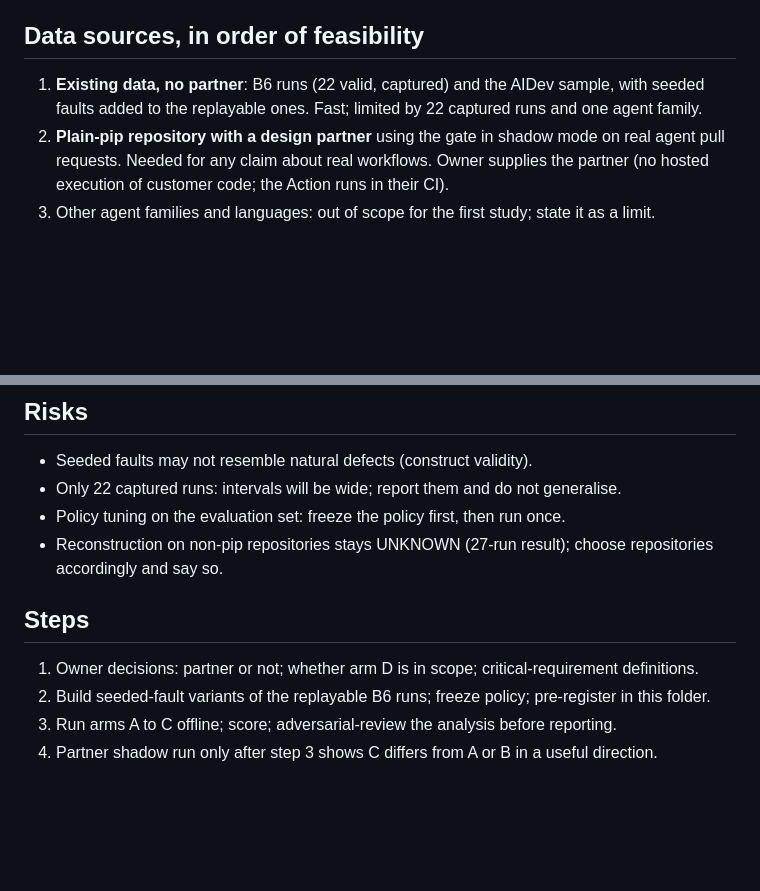
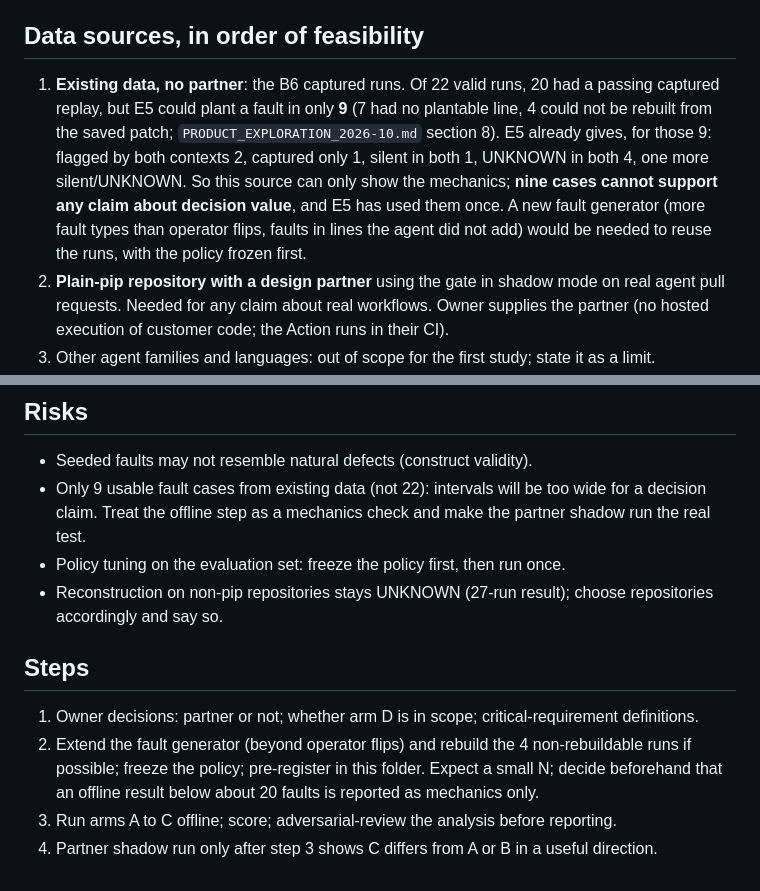
Before and after one commit to NavikkumarModi/Agentvow, a Markdown page: docs/strategy/SHADOW_STUDY_DESIGN_2026-10-27.md, 2 parts joined by grey strips. Rendered like a GitHub page; blank space fills up the shorter version.

Commit message:
Shadow-study design: the existing planted-fault data has 9 usable cases, not 22; offline step is a mechanics check only
Co-Authored-By: Claude Sonnet 5.5 <noreply@anthropic.com>

```diff
--- a/docs/strategy/SHADOW_STUDY_DESIGN_2026-10-27.md
+++ b/docs/strategy/SHADOW_STUDY_DESIGN_2026-10-27.md
@@ -26,7 +26,7 @@ Each arm maps its evidence to a hypothetical decision: continue / escalate / sto
 - Cost: extra runtime, CI minutes, retries, human attention (minutes of reviewer time if a partner takes part).
 
 ## Data sources, in order of feasibility
-1. **Existing data, no partner**: B6 runs (22 valid, captured) and the AIDev sample, with seeded faults added to the replayable ones. Fast; limited by 22 captured runs and one agent family.
+1. **Existing data, no partner**: the B6 captured runs. Of 22 valid runs, 20 had a passing captured replay, but E5 could plant a fault in only **9** (7 had no plantable line, 4 could not be rebuilt from the saved patch; `PRODUCT_EXPLORATION_2026-10.md` section 8). E5 already gives, for those 9: flagged by both contexts 2, captured only 1, silent in both 1, UNKNOWN in both 4, one more silent/UNKNOWN. So this source can only show the mechanics; **nine cases cannot support any claim about decision value**, and E5 has used them once. A new fault generator (more fault types than operator flips, faults in lines the agent did not add) would be needed to reuse the runs, with the policy frozen first.
 2. **Plain-pip repository with a design partner** using the gate in shadow mode on real agent pull requests. Needed for any claim about real workflows. Owner supplies the partner (no hosted execution of customer code; the Action runs in their CI).
 3. Other agent families and languages: out of scope for the first study; state it as a limit.
 
@@ -37,12 +37,12 @@ Each arm maps its evidence to a hypothetical decision: continue / escalate / sto
 
 ## Risks
 - Seeded faults may not resemble natural defects (construct validity).
-- Only 22 captured runs: intervals will be wide; report them and do not generalise.
+- Only 9 usable fault cases from existing data (not 22): intervals will be too wide for a decision claim. Treat the offline step as a mechanics check and make the partner shadow run the real test.
 - Policy tuning on the evaluation set: freeze the policy first, then run once.
 - Reconstruction on non-pip repositories stays UNKNOWN (27-run result); choose repositories accordingly and say so.
 
 ## Steps
 1. Owner decisions: partner or not; whether arm D is in scope; critical-requirement definitions.
-2. Build seeded-fault variants of the replayable B6 runs; freeze policy; pre-register in this folder.
+2. Extend the fault generator (beyond operator flips) and rebuild the 4 non-rebuildable runs if possible; freeze the policy; pre-register in this folder. Expect a small N; decide beforehand that an offline result below about 20 faults is reported as mechanics only.
 3. Run arms A to C offline; score; adversarial-review the analysis before reporting.
 4. Partner shadow run only after step 3 shows C differs from A or B in a useful direction.
```
